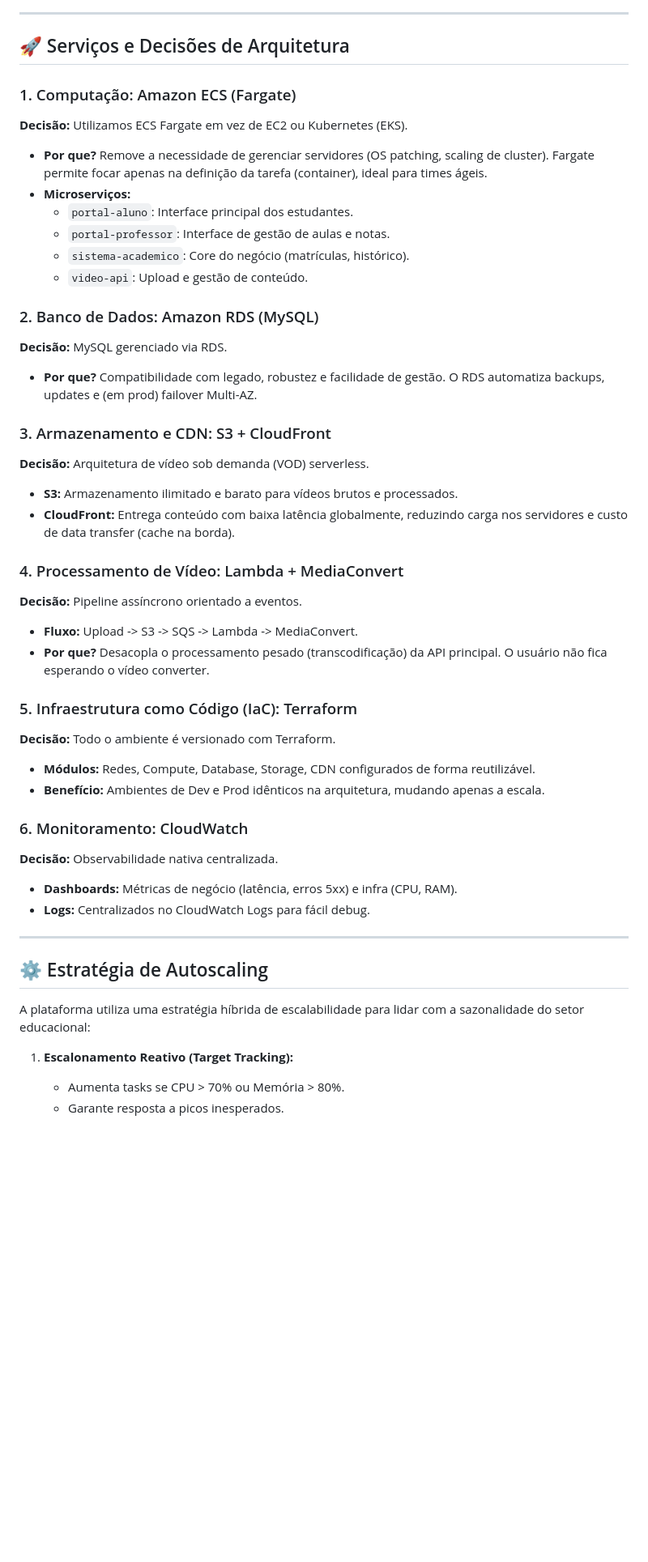
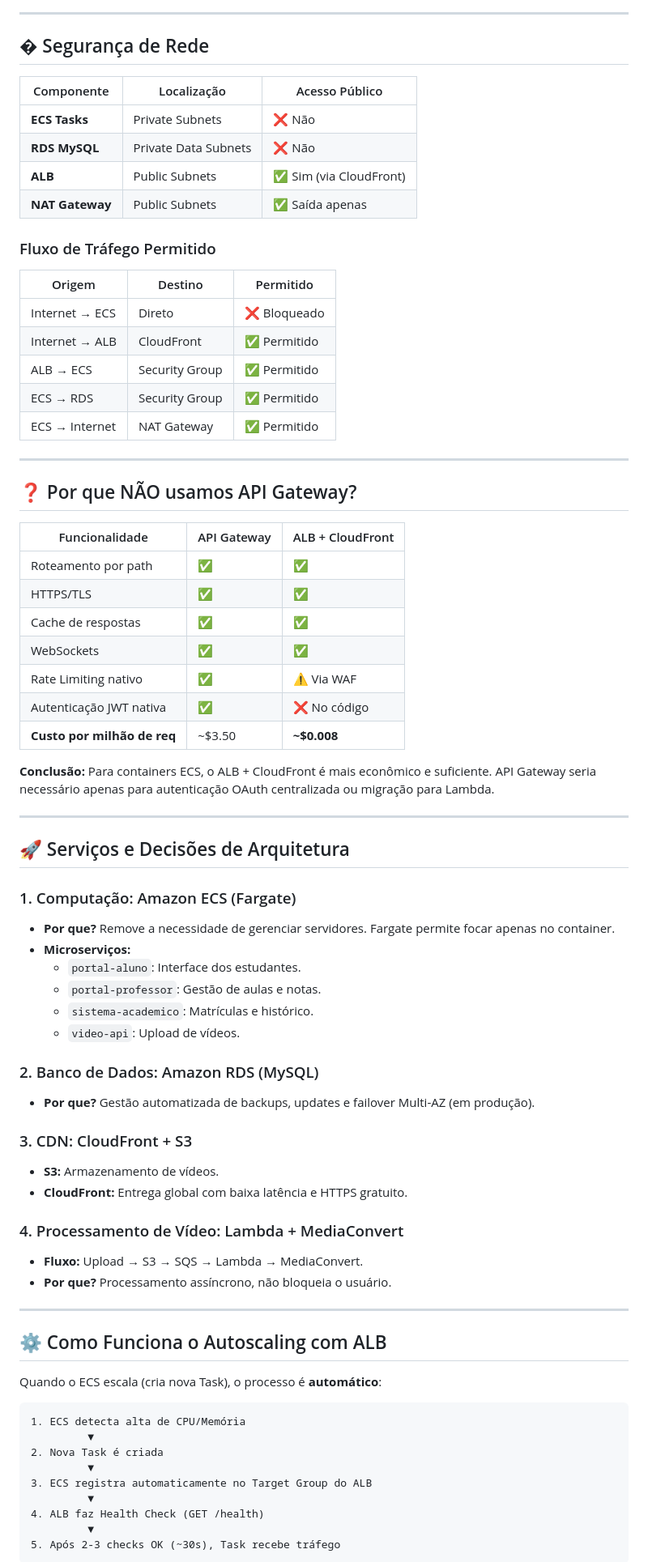
Before and after one commit to everto18/uniplus_impacta, a Markdown page: README.md, the part around one of its changes. Shown at 81% size. GitHub-like rendering; blank space fills up the shorter version.

````diff
--- a/README.md
+++ b/README.md
@@ -53,48 +101,79 @@ graph TD
 
 ---
 
+## � Segurança de Rede
+
+| Componente | Localização | Acesso Público |
+|------------|-------------|----------------|
+| **ECS Tasks** | Private Subnets | ❌ Não |
+| **RDS MySQL** | Private Data Subnets | ❌ Não |
+| **ALB** | Public Subnets | ✅ Sim (via CloudFront) |
+| **NAT Gateway** | Public Subnets | ✅ Saída apenas |
+
+### Fluxo de Tráfego Permitido
+
+| Origem | Destino | Permitido |
+|--------|---------|-----------|
+| Internet → ECS | Direto | ❌ Bloqueado |
+| Internet → ALB | CloudFront | ✅ Permitido |
+| ALB → ECS | Security Group | ✅ Permitido |
+| ECS → RDS | Security Group | ✅ Permitido |
+| ECS → Internet | NAT Gateway | ✅ Permitido |
+
+---
+
+## ❓ Por que NÃO usamos API Gateway?
+
+| Funcionalidade | API Gateway | ALB + CloudFront |
+|----------------|-------------|------------------|
+| Roteamento por path | ✅ | ✅ |
+| HTTPS/TLS | ✅ | ✅ |
+| Cache de respostas | ✅ | ✅ |
+| WebSockets | ✅ | ✅ |
+| Rate Limiting nativo | ✅ | ⚠️ Via WAF |
+| Autenticação JWT nativa | ✅ | ❌ No código |
+| **Custo por milhão de req** | ~$3.50 | **~$0.008** |
+
+**Conclusão:** Para containers ECS, o ALB + CloudFront é mais econômico e suficiente. API Gateway seria necessário apenas para autenticação OAuth centralizada ou migração para Lambda.
+
+---
+
 ## 🚀 Serviços e Decisões de Arquitetura
 
 ### 1. Computação: Amazon ECS (Fargate)
-**Decisão:** Utilizamos ECS Fargate em vez de EC2 ou Kubernetes (EKS).
-- **Por que?** Remove a necessidade de gerenciar servidores (OS patching, scaling de cluster). Fargate permite focar apenas na definição da tarefa (container), ideal para times ágeis.
+- **Por que?** Remove a necessidade de gerenciar servidores. Fargate permite focar apenas no container.
 - **Microserviços:**
-  - `portal-aluno`: Interface principal dos estudantes.
-  - `portal-professor`: Interface de gestão de aulas e notas.
-  - `sistema-academico`: Core do negócio (matrículas, histórico).
-  - `video-api`: Upload e gestão de conteúdo.
+  - `portal-aluno`: Interface dos estudantes.
+  - `portal-professor`: Gestão de aulas e notas.
+  - `sistema-academico`: Matrículas e histórico.
+  - `video-api`: Upload de vídeos.
 
 ### 2. Banco de Dados: Amazon RDS (MySQL)
-**Decisão:** MySQL gerenciado via RDS.
-- **Por que?** Compatibilidade com legado, robustez e facilidade de gestão. O RDS automatiza backups, updates e (em prod) failover Multi-AZ.
+- **Por que?** Gestão automatizada de backups, updates e failover Multi-AZ (em produção).
 
-### 3. Armazenamento e CDN: S3 + CloudFront
-**Decisão:** Arquitetura de vídeo sob demanda (VOD) serverless.
-- **S3:** Armazenamento ilimitado e barato para vídeos brutos e processados.
-- **CloudFront:** Entrega conteúdo com baixa latência globalmente, reduzindo carga nos servidores e custo de data transfer (cache na borda).
+### 3. CDN: CloudFront + S3
+- **S3:** Armazenamento de vídeos.
+- **CloudFront:** Entrega global com baixa latência e HTTPS gratuito.
 
 ### 4. Processamento de Vídeo: Lambda + MediaConvert
-**Decisão:** Pipeline assíncrono orientado a eventos.
-- **Fluxo:** Upload -> S3 -> SQS -> Lambda -> MediaConvert.
-- **Por que?** Desacopla o processamento pesado (transcodificação) da API principal. O usuário não fica esperando o vídeo converter.
-
-### 5. Infraestrutura como Código (IaC): Terraform
-**Decisão:** Todo o ambiente é versionado com Terraform.
-- **Módulos:** Redes, Compute, Database, Storage, CDN configurados de forma reutilizável.
-- **Benefício:** Ambientes de Dev e Prod idênticos na arquitetura, mudando apenas a escala.
-
-### 6. Monitoramento: CloudWatch
-**Decisão:** Observabilidade nativa centralizada.
-- **Dashboards:** Métricas de negócio (latência, erros 5xx) e infra (CPU, RAM).
-- **Logs:** Centralizados no CloudWatch Logs para fácil debug.
+- **Fluxo:** Upload → S3 → SQS → Lambda → MediaConvert.
+- **Por que?** Processamento assíncrono, não bloqueia o usuário.
 
 ---
 
-## ⚙️ Estratégia de Autoscaling
+## ⚙️ Como Funciona o Autoscaling com ALB
 
-A plataforma utiliza uma estratégia híbrida de escalabilidade para lidar com a sazonalidade do setor educacional:
+Quando o ECS escala (cria nova Task), o processo é **automático**:
 
-1.  **Escalonamento Reativo (Target Tracking):**
-    - Aumenta tasks se CPU > 70% ou Memória > 80%.
-    - Garante resposta a picos inesperados.
+```
+1. ECS detecta alta de CPU/Memória
+         ▼
+2. Nova Task é criada
+         ▼
+3. ECS registra automaticamente no Target Group do ALB
+         ▼
+4. ALB faz Health Check (GET /health)
+         ▼
+5. Após 2-3 checks OK (~30s), Task recebe tráfego
+```
 
````
Also changed, not shown: other parts of README.md (+77 -74 lines).
